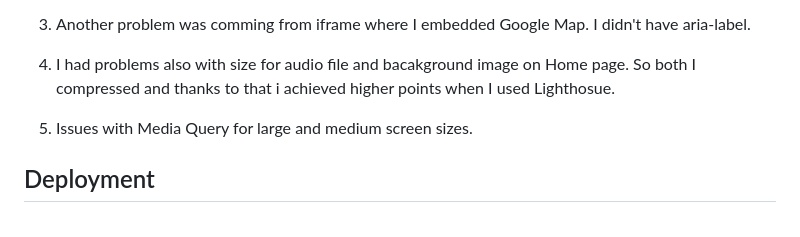
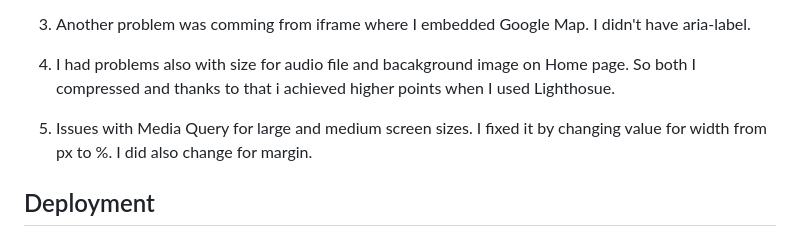
Before and after one commit to MarzenkaS/Comfy-House-New, a Markdown page: README.md, the part around the change. GitHub-like rendering.

Commit message:
Add explanation about issue with media query

```diff
--- a/README.md
+++ b/README.md
@@ -147,7 +147,7 @@ I used WAVE Evaluation Tool to evaluate web accessibility within my browser. The
 
 4. I had problems also with size for audio file and bacakground image on Home page. So both I compressed and thanks to that i achieved higher points when I used Lighthosue.
 
-5. Issues with Media Query for large and medium screen sizes.
+5. Issues with Media Query for large and medium screen sizes. I fixed it by changing value for width from px to %. I did also change for margin.
 
 ## Deployment
 
```
